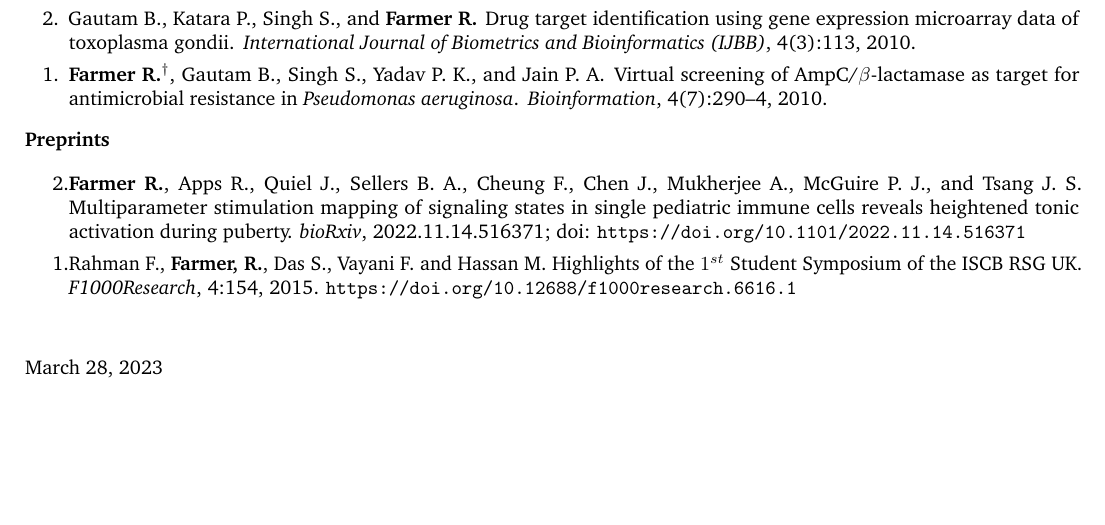
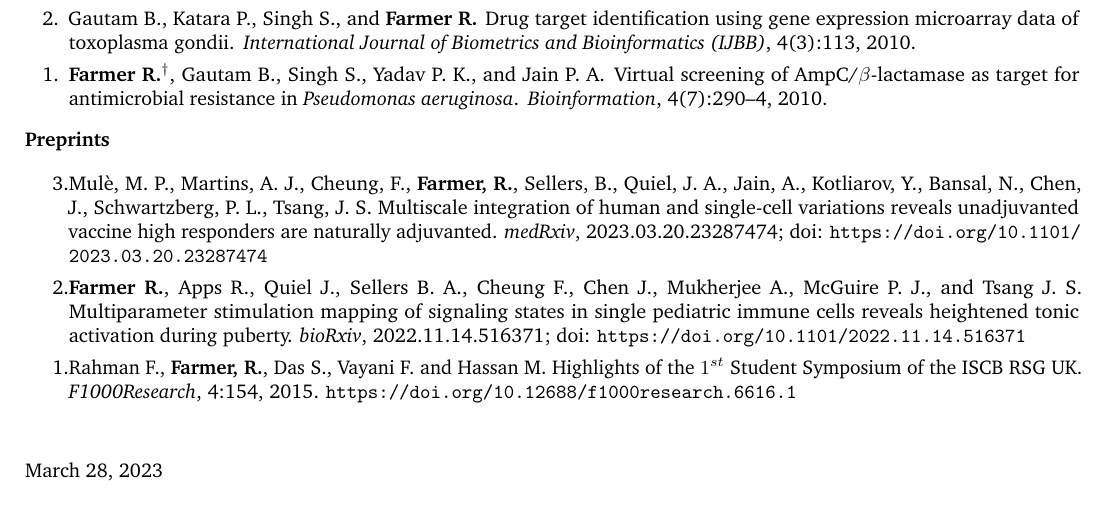
Before and after one commit to rohitfarmer/cv, a LaTeX CV (academic-cv/nCV.tex): part of page 5 of 5, cut so that both start at the same text. Compiled offline with pdfLaTeX.

Commit message:
matt's preprint

```diff
--- a/academic-cv/nCV.tex
+++ b/academic-cv/nCV.tex
@@ -263,6 +263,7 @@
 \item {\textbf{Preprints}}
 %\begin{enumerate}[label=\arabic*., labelsep=0.5em, leftmargin=1em]%
 \begin{etaremune}
+\item Mul{\`e}, M. P.,  Martins, A. J., Cheung, F., \textbf{Farmer, R.}, Sellers, B., Quiel, J. A., Jain, A., Kotliarov, Y., Bansal, N., Chen, J., Schwartzberg, P. L., Tsang, J. S. Multiscale integration of human and single-cell variations reveals unadjuvanted vaccine high responders are naturally adjuvanted. \emph{medRxiv}, 2023.03.20.23287474; doi: \url{https://doi.org/10.1101/2023.03.20.23287474}
 \item \textbf{Farmer R.}, Apps R., Quiel J., Sellers B. A., Cheung F., Chen J., Mukherjee A., McGuire P. J., and Tsang J. S. Multiparameter stimulation mapping of signaling states in single pediatric immune cells reveals heightened tonic activation during puberty. \emph{bioRxiv}, 2022.11.14.516371; doi: \url{https://doi.org/10.1101/2022.11.14.516371}
 \item Rahman F., \textbf{Farmer, R.}, Das S., Vayani F. and Hassan M. Highlights of the $1^{st}$ Student Symposium of the ISCB RSG UK. \emph{F1000Research}, 4:154, 2015. \url{https://doi.org/10.12688/f1000research.6616.1}
 \end{etaremune}
```
Also changed, not shown: academic-cv/nCV.pdf, 4 other files.
